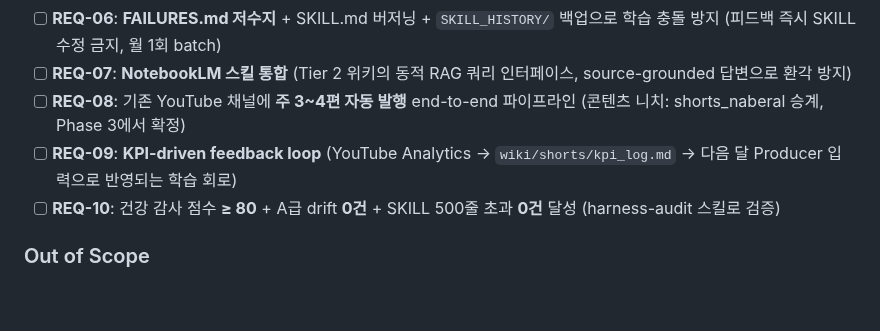
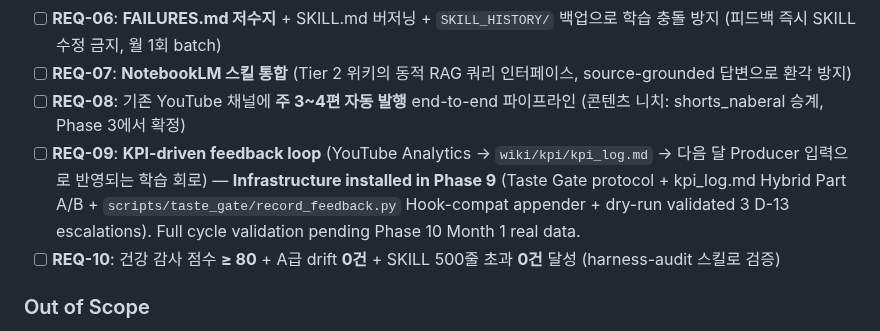
Before and after one commit to kanno321-create/shorts_studio, a Markdown page: .planning/PROJECT.md, the part around the change. GitHub-like rendering; blank space fills up the shorter version.

Commit message:
docs(phase-9): evolve PROJECT.md — REQ-09 infrastructure installed, Phase 10 cycle pending

```diff
--- a/.planning/PROJECT.md
+++ b/.planning/PROJECT.md
@@ -31,7 +31,7 @@ AI 에이전트 팀이 자율적으로 YouTube Shorts 영상을 주 3~4편 제
 - [ ] **REQ-06**: **FAILURES.md 저수지** + SKILL.md 버저닝 + `SKILL_HISTORY/` 백업으로 학습 충돌 방지 (피드백 즉시 SKILL 수정 금지, 월 1회 batch)
 - [ ] **REQ-07**: **NotebookLM 스킬 통합** (Tier 2 위키의 동적 RAG 쿼리 인터페이스, source-grounded 답변으로 환각 방지)
 - [ ] **REQ-08**: 기존 YouTube 채널에 **주 3~4편 자동 발행** end-to-end 파이프라인 (콘텐츠 니치: shorts_naberal 승계, Phase 3에서 확정)
-- [ ] **REQ-09**: **KPI-driven feedback loop** (YouTube Analytics → `wiki/shorts/kpi_log.md` → 다음 달 Producer 입력으로 반영되는 학습 회로)
+- [ ] **REQ-09**: **KPI-driven feedback loop** (YouTube Analytics → `wiki/kpi/kpi_log.md` → 다음 달 Producer 입력으로 반영되는 학습 회로) — **Infrastructure installed in Phase 9** (Taste Gate protocol + kpi_log.md Hybrid Part A/B + `scripts/taste_gate/record_feedback.py` Hook-compat appender + dry-run validated 3 D-13 escalations). Full cycle validation pending Phase 10 Month 1 real data.
 - [ ] **REQ-10**: 건강 감사 점수 **≥ 80** + A급 drift **0건** + SKILL 500줄 초과 **0건** 달성 (harness-audit 스킬로 검증)
 
 ### Out of Scope
```
